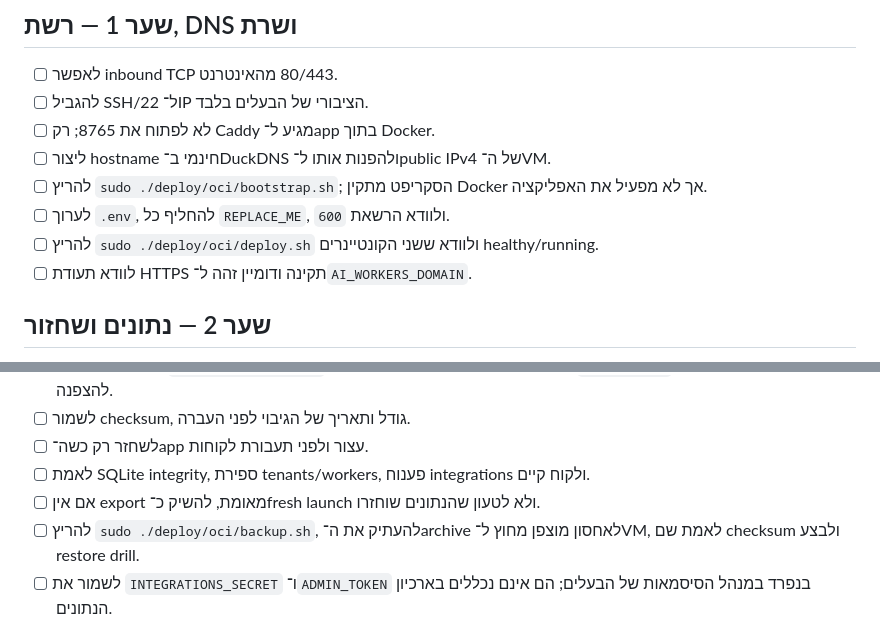
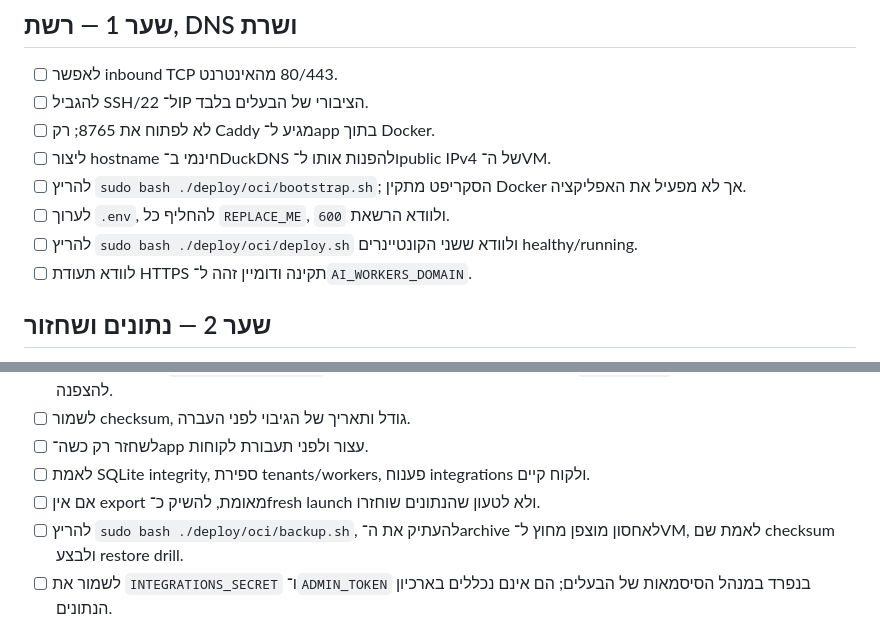
Before and after one commit to razel369/ai-workers, a Markdown page: docs/LAUNCH-CHECKLIST.md, 2 parts joined by grey strips. Rendered like a GitHub page.

Commit message:
Fix Oracle launch commands

```diff
--- a/docs/LAUNCH-CHECKLIST.md
+++ b/docs/LAUNCH-CHECKLIST.md
@@ -34,9 +34,9 @@
 - [ ] להגביל SSH/22 ל־IP הציבורי של הבעלים בלבד.
 - [ ] לא לפתוח את 8765; רק Caddy מגיע ל־app בתוך Docker.
 - [ ] ליצור hostname חינמי ב־DuckDNS ולהפנות אותו ל־public IPv4 של ה־VM.
-- [ ] להריץ `sudo ./deploy/oci/bootstrap.sh`; הסקריפט מתקין Docker אך לא מפעיל את האפליקציה.
+- [ ] להריץ `sudo bash ./deploy/oci/bootstrap.sh`; הסקריפט מתקין Docker אך לא מפעיל את האפליקציה.
 - [ ] לערוך `.env`, להחליף כל `REPLACE_ME`, ולוודא הרשאת `600`.
-- [ ] להריץ `sudo ./deploy/oci/deploy.sh` ולוודא ששני הקונטיינרים healthy/running.
+- [ ] להריץ `sudo bash ./deploy/oci/deploy.sh` ולוודא ששני הקונטיינרים healthy/running.
 - [ ] לוודא תעודת HTTPS תקינה ודומיין זהה ל־`AI_WORKERS_DOMAIN`.
 
 ## שער 2 — נתונים ושחזור
@@ -50,7 +50,7 @@ VM חדש מתחיל עם `data/` ריק. פריסה ירוקה אינה משח
 - [ ] לשחזר רק כשה־app עצור ולפני תעבורת לקוחות.
 - [ ] לאמת SQLite integrity, ספירת tenants/workers, פענוח integrations ולקוח קיים.
 - [ ] אם אין export מאומת, להשיק כ־fresh launch ולא לטעון שהנתונים שוחזרו.
-- [ ] להריץ `sudo ./deploy/oci/backup.sh`, להעתיק את ה־archive לאחסון מוצפן מחוץ ל־VM, לאמת שם checksum ולבצע restore drill.
+- [ ] להריץ `sudo bash ./deploy/oci/backup.sh`, להעתיק את ה־archive לאחסון מוצפן מחוץ ל־VM, לאמת שם checksum ולבצע restore drill.
 - [ ] לשמור את `INTEGRATIONS_SECRET` ו־`ADMIN_TOKEN` בנפרד במנהל הסיסמאות של הבעלים; הם אינם נכללים בארכיון הנתונים.
 
 ## משתני סביבה לפרודקשן
```
